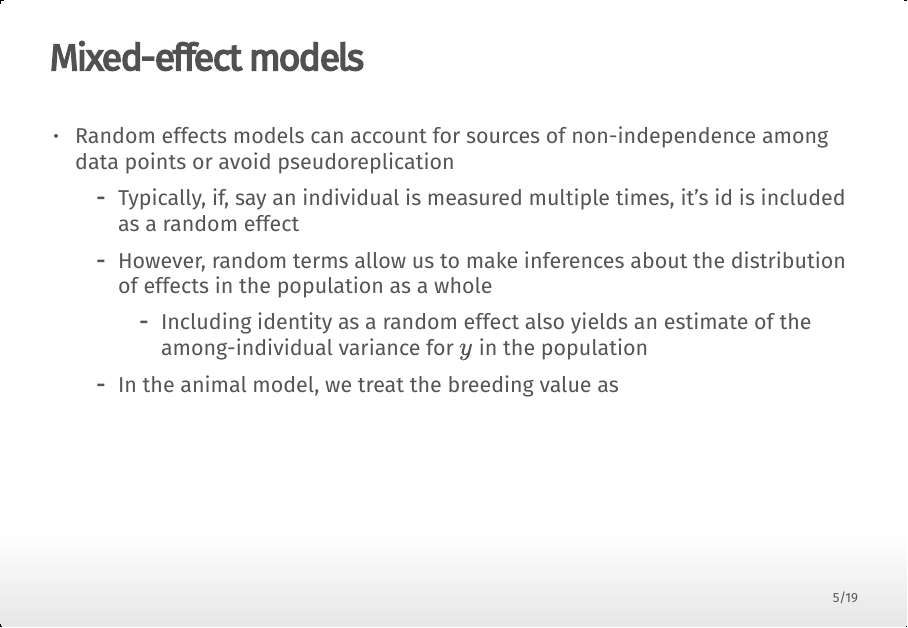
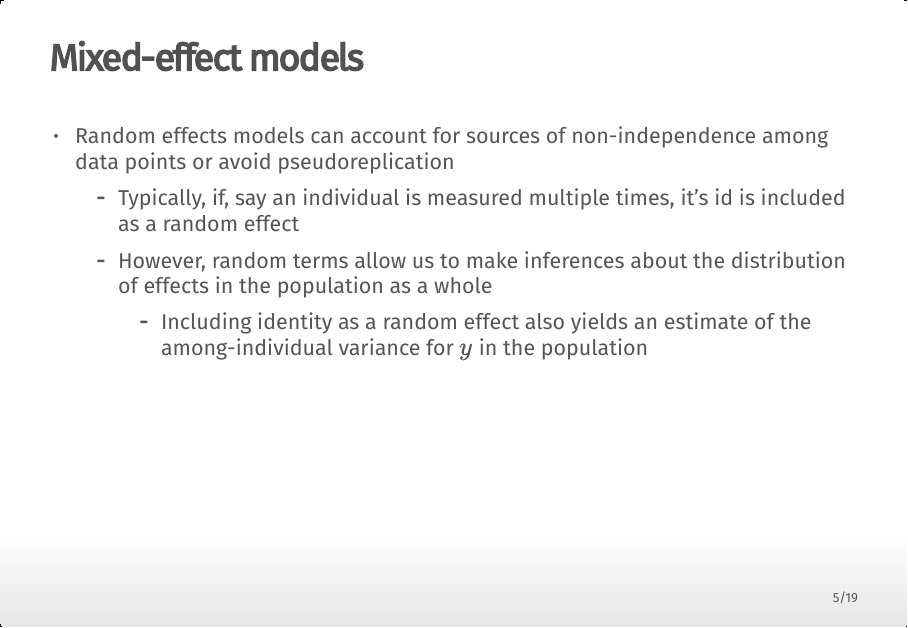
Before and after one commit to mikheyev/wam-lecture-oist, an R Markdown document (index.Rmd): page 5 of 19. The pictures show the output file index.html that the author committed with the source, opened offline.

Commit message:
fixed typos in presentation

````diff
--- a/index.Rmd
+++ b/index.Rmd
@@ -56,7 +56,6 @@ require(brms)
   - Typically, if, say an individual is measured multiple times, it's id is included as a random effect
   - However, random terms allow us to make inferences about the distribution of effects in the population as a whole
     - Including identity as a random effect also yields an estimate of the among-individual variance for $y$ in the population
-  - In the animal model, we treat the breeding value as
 
 ## Animal model
 
@@ -174,7 +173,7 @@ summary(model_simple)
 
 ## Computing phylogenetic signal {.smaller .build}
 > - This is roughly analagous to $h^2$ in the animal model
-```{r}
+```{r fig.height=2}
 hyp <- "sd_phylo__Intercept^2 / (sd_phylo__Intercept^2 + sigma^2) = 0"
 (hyp <- hypothesis(model_simple, hyp, class = NULL))
 plot(hyp)
````
Also changed, not shown: index.html.
